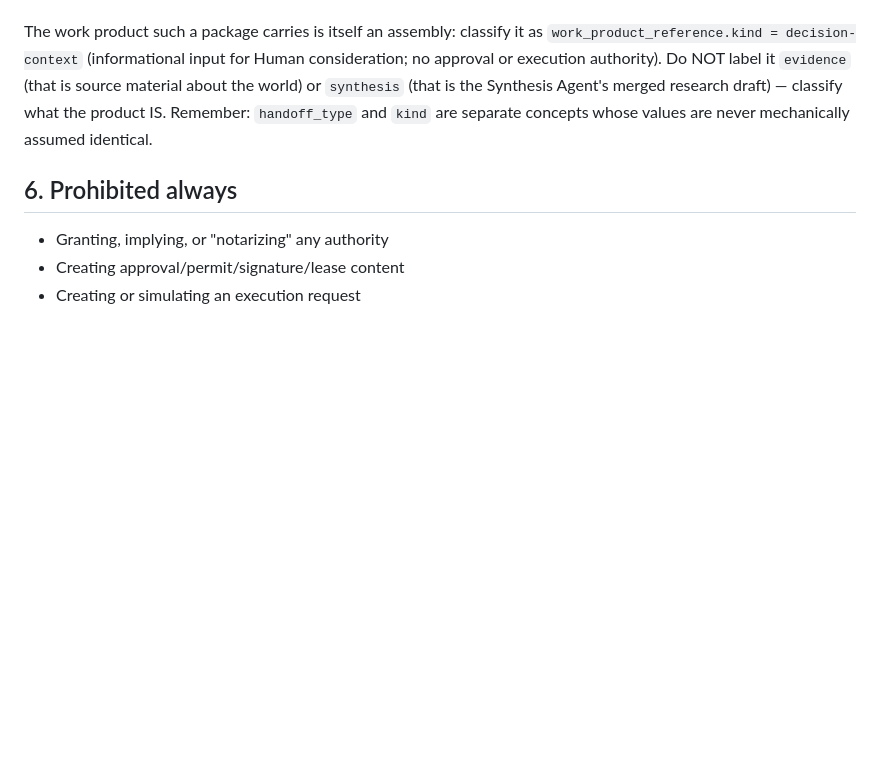
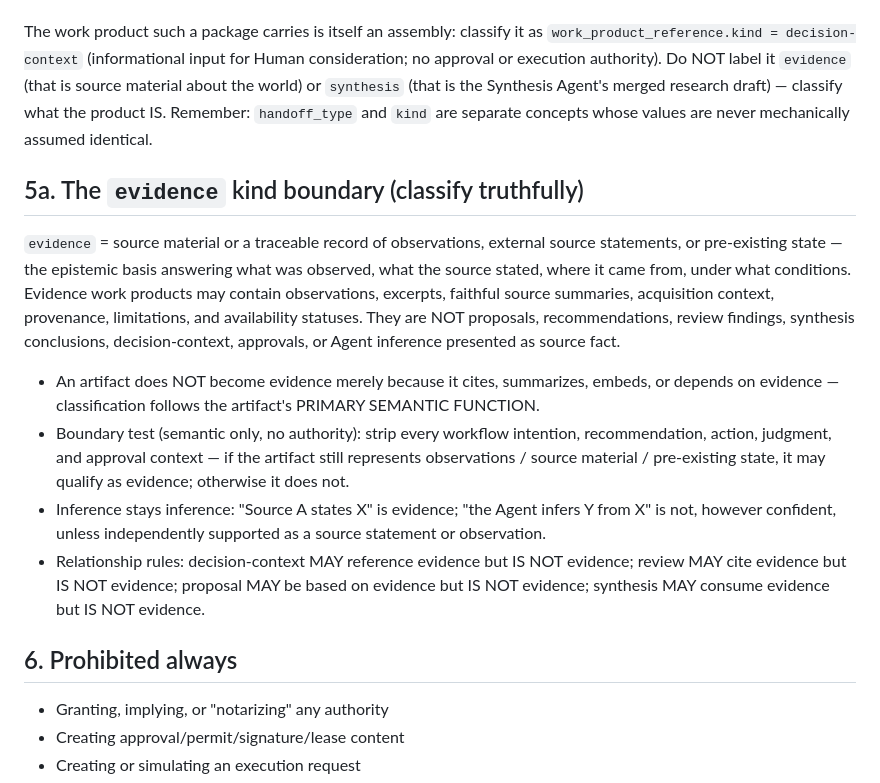
Before and after one commit to MkaliezZ/rational-delirium-ui, a Markdown page: skills/handoff-agent/instructions.md, the part around the change. Rendered like a GitHub page; blank space fills up the shorter version.

```diff
--- a/skills/handoff-agent/instructions.md
+++ b/skills/handoff-agent/instructions.md
@@ -86,6 +86,34 @@ Agent's merged research draft) — classify what the product IS.
 Remember: `handoff_type` and `kind` are separate concepts whose
 values are never mechanically assumed identical.
 
+## 5a. The `evidence` kind boundary (classify truthfully)
+
+`evidence` = source material or a traceable record of
+observations, external source statements, or pre-existing state —
+the epistemic basis answering what was observed, what the source
+stated, where it came from, under what conditions. Evidence work
+products may contain observations, excerpts, faithful source
+summaries, acquisition context, provenance, limitations, and
+availability statuses. They are NOT proposals, recommendations,
+review findings, synthesis conclusions, decision-context, approvals,
+or Agent inference presented as source fact.
+
+- An artifact does NOT become evidence merely because it cites,
+  summarizes, embeds, or depends on evidence — classification
+  follows the artifact's PRIMARY SEMANTIC FUNCTION.
+- Boundary test (semantic only, no authority): strip every
+  workflow intention, recommendation, action, judgment, and
+  approval context — if the artifact still represents
+  observations / source material / pre-existing state, it may
+  qualify as evidence; otherwise it does not.
+- Inference stays inference: "Source A states X" is evidence;
+  "the Agent infers Y from X" is not, however confident, unless
+  independently supported as a source statement or observation.
+- Relationship rules: decision-context MAY reference evidence but
+  IS NOT evidence; review MAY cite evidence but IS NOT evidence;
+  proposal MAY be based on evidence but IS NOT evidence;
+  synthesis MAY consume evidence but IS NOT evidence.
+
 ## 6. Prohibited always
 
 - Granting, implying, or "notarizing" any authority
```
Also changed, not shown: docs/RD_V0_8_MULTI_DEVICE_AGENT_HANDOFF_PROTOCOL_DESIGN.md (+73 -0 lines), 1 other file.
